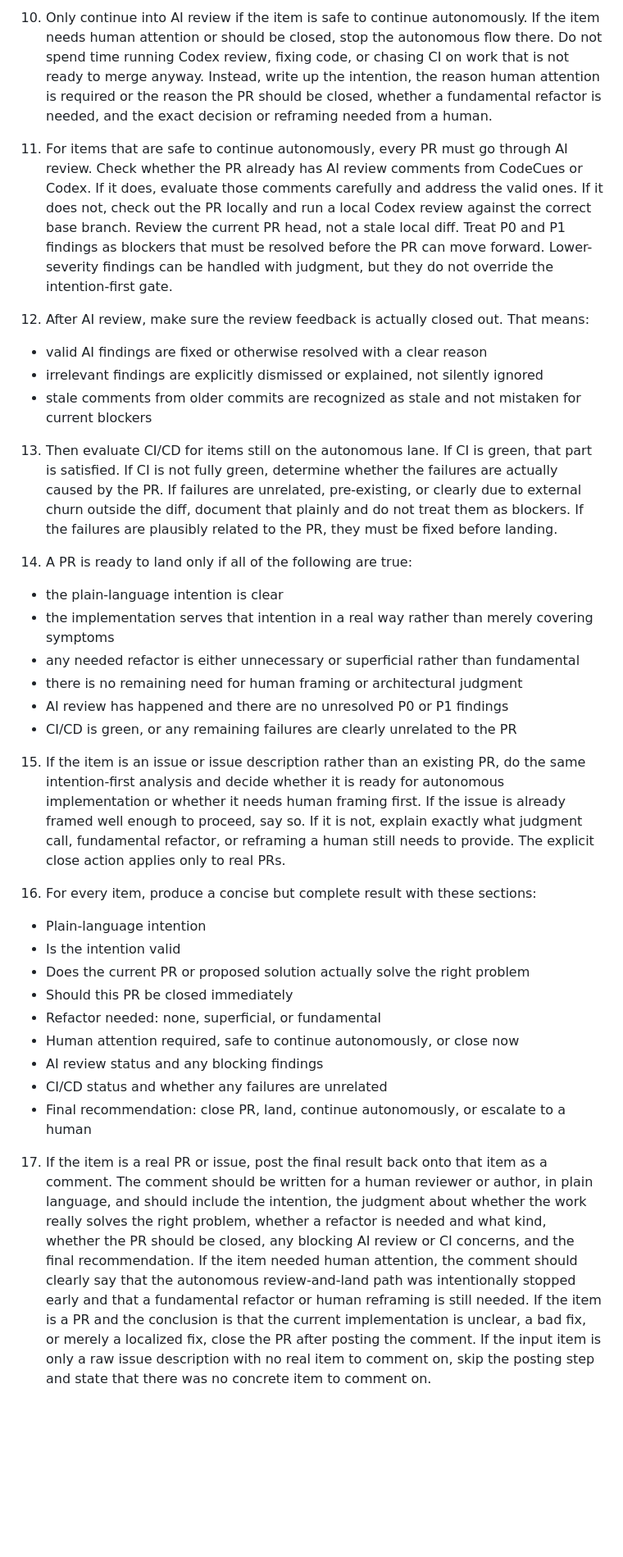
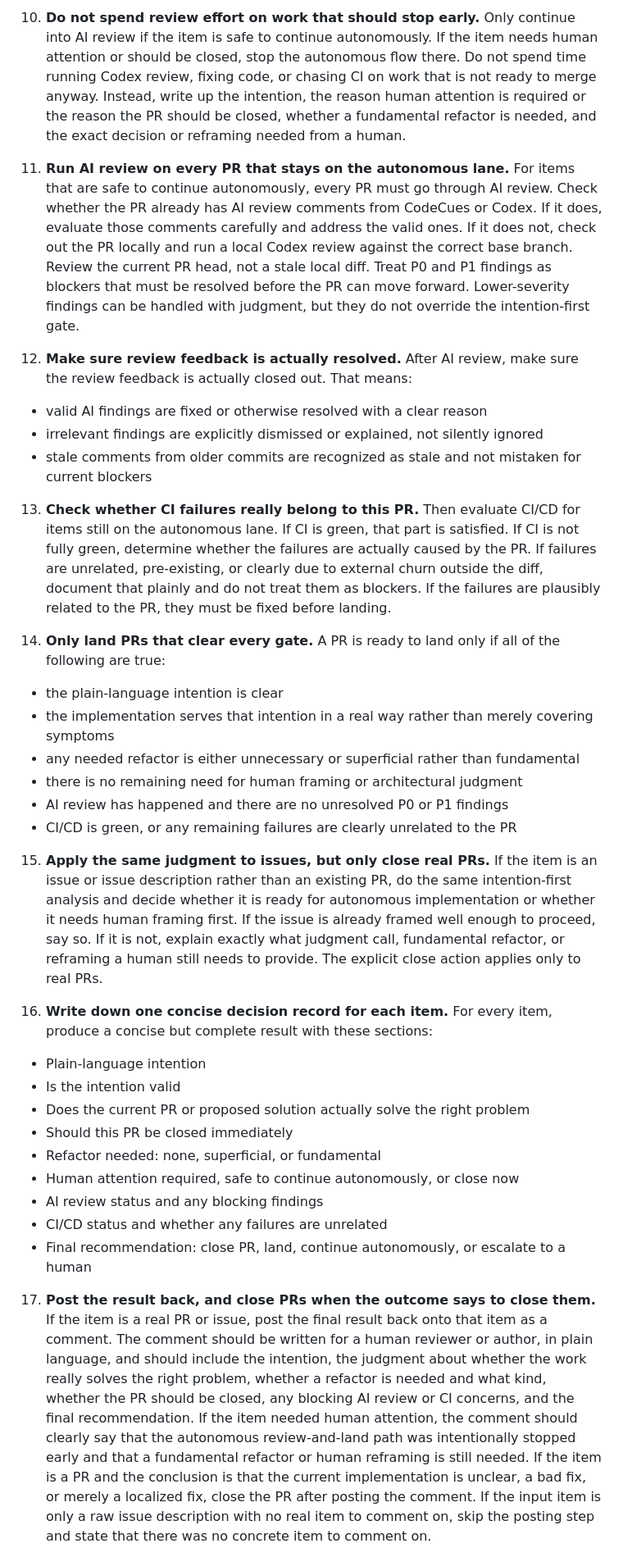
Before and after one commit to osolmaz/tools, a Markdown page: agents/prompts/pr-issue-triage.md, the part around one of its changes. Shown at 82% size. Rendered like a GitHub page; blank space fills up the shorter version.

```diff
--- a/agents/prompts/pr-issue-triage.md
+++ b/agents/prompts/pr-issue-triage.md
@@ -53,16 +53,16 @@ This prompt may process multiple items in one run. Use it for the triage lane, n
 
-10. Only continue into AI review if the item is safe to continue autonomously. If the item needs human attention or should be closed, stop the autonomous flow there. Do not spend time running Codex review, fixing code, or chasing CI on work that is not ready to merge anyway. Instead, write up the intention, the reason human attention is required or the reason the PR should be closed, whether a fundamental refactor is needed, and the exact decision or reframing needed from a human.
+10. **Do not spend review effort on work that should stop early.** Only continue into AI review if the item is safe to continue autonomously. If the item needs human attention or should be closed, stop the autonomous flow there. Do not spend time running Codex review, fixing code, or chasing CI on work that is not ready to merge anyway. Instead, write up the intention, the reason human attention is required or the reason the PR should be closed, whether a fundamental refactor is needed, and the exact decision or reframing needed from a human.
 
-11. For items that are safe to continue autonomously, every PR must go through AI review. Check whether the PR already has AI review comments from CodeCues or Codex. If it does, evaluate those comments carefully and address the valid ones. If it does not, check out the PR locally and run a local Codex review against the correct base branch. Review the current PR head, not a stale local diff. Treat P0 and P1 findings as blockers that must be resolved before the PR can move forward. Lower-severity findings can be handled with judgment, but they do not override the intention-first gate.
+11. **Run AI review on every PR that stays on the autonomous lane.** For items that are safe to continue autonomously, every PR must go through AI review. Check whether the PR already has AI review comments from CodeCues or Codex. If it does, evaluate those comments carefully and address the valid ones. If it does not, check out the PR locally and run a local Codex review against the correct base branch. Review the current PR head, not a stale local diff. Treat P0 and P1 findings as blockers that must be resolved before the PR can move forward. Lower-severity findings can be handled with judgment, but they do not override the intention-first gate.
 
-12. After AI review, make sure the review feedback is actually closed out. That means:
+12. **Make sure review feedback is actually resolved.** After AI review, make sure the review feedback is actually closed out. That means:
    - valid AI findings are fixed or otherwise resolved with a clear reason
    - irrelevant findings are explicitly dismissed or explained, not silently ignored
    - stale comments from older commits are recognized as stale and not mistaken for current blockers
 
-13. Then evaluate CI/CD for items still on the autonomous lane. If CI is green, that part is satisfied. If CI is not fully green, determine whether the failures are actually caused by the PR. If failures are unrelated, pre-existing, or clearly due to external churn outside the diff, document that plainly and do not treat them as blockers. If the failures are plausibly related to the PR, they must be fixed before landing.
+13. **Check whether CI failures really belong to this PR.** Then evaluate CI/CD for items still on the autonomous lane. If CI is green, that part is satisfied. If CI is not fully green, determine whether the failures are actually caused by the PR. If failures are unrelated, pre-existing, or clearly due to external churn outside the diff, document that plainly and do not treat them as blockers. If the failures are plausibly related to the PR, they must be fixed before landing.
 
-14. A PR is ready to land only if all of the following are true:
+14. **Only land PRs that clear every gate.** A PR is ready to land only if all of the following are true:
    - the plain-language intention is clear
    - the implementation serves that intention in a real way rather than merely covering symptoms
    - any needed refactor is either unnecessary or superficial rather than fundamental
@@ -70,9 +70,9 @@ This prompt may process multiple items in one run. Use it for the triage lane, n
    - AI review has happened and there are no unresolved P0 or P1 findings
    - CI/CD is green, or any remaining failures are clearly unrelated to the PR
 
-15. If the item is an issue or issue description rather than an existing PR, do the same intention-first analysis and decide whether it is ready for autonomous implementation or whether it needs human framing first. If the issue is already framed well enough to proceed, say so. If it is not, explain exactly what judgment call, fundamental refactor, or reframing a human still needs to provide. The explicit close action applies only to real PRs.
+15. **Apply the same judgment to issues, but only close real PRs.** If the item is an issue or issue description rather than an existing PR, do the same intention-first analysis and decide whether it is ready for autonomous implementation or whether it needs human framing first. If the issue is already framed well enough to proceed, say so. If it is not, explain exactly what judgment call, fundamental refactor, or reframing a human still needs to provide. The explicit close action applies only to real PRs.
 
-16. For every item, produce a concise but complete result with these sections:
+16. **Write down one concise decision record for each item.** For every item, produce a concise but complete result with these sections:
    - Plain-language intention
    - Is the intention valid
    - Does the current PR or proposed solution actually solve the right problem
@@ -83,5 +83,5 @@ This prompt may process multiple items in one run. Use it for the triage lane, n
    - CI/CD status and whether any failures are unrelated
    - Final recommendation: close PR, land, continue autonomously, or escalate to a human
 
-17. If the item is a real PR or issue, post the final result back onto that item as a comment. The comment should be written for a human reviewer or author, in plain language, and should include the intention, the judgment about whether the work really solves the right problem, whether a refactor is needed and what kind, whether the PR should be closed, any blocking AI review or CI concerns, and the final recommendation. If the item needed human attention, the comment should clearly say that the autonomous review-and-land path was intentionally stopped early and that a fundamental refactor or human reframing is still needed. If the item is a PR and the conclusion is that the current implementation is unclear, a bad fix, or merely a localized fix, close the PR after posting the comment. If the input item is only a raw issue description with no real item to comment on, skip the posting step and state that there was no concrete item to comment on.
+17. **Post the result back, and close PRs when the outcome says to close them.** If the item is a real PR or issue, post the final result back onto that item as a comment. The comment should be written for a human reviewer or author, in plain language, and should include the intention, the judgment about whether the work really solves the right problem, whether a refactor is needed and what kind, whether the PR should be closed, any blocking AI review or CI concerns, and the final recommendation. If the item needed human attention, the comment should clearly say that the autonomous review-and-land path was intentionally stopped early and that a fundamental refactor or human reframing is still needed. If the item is a PR and the conclusion is that the current implementation is unclear, a bad fix, or merely a localized fix, close the PR after posting the comment. If the input item is only a raw issue description with no real item to comment on, skip the posting step and state that there was no concrete item to comment on.
 
```
Also changed, not shown: other parts of agents/prompts/pr-issue-triage.md (+11 -11 lines).
